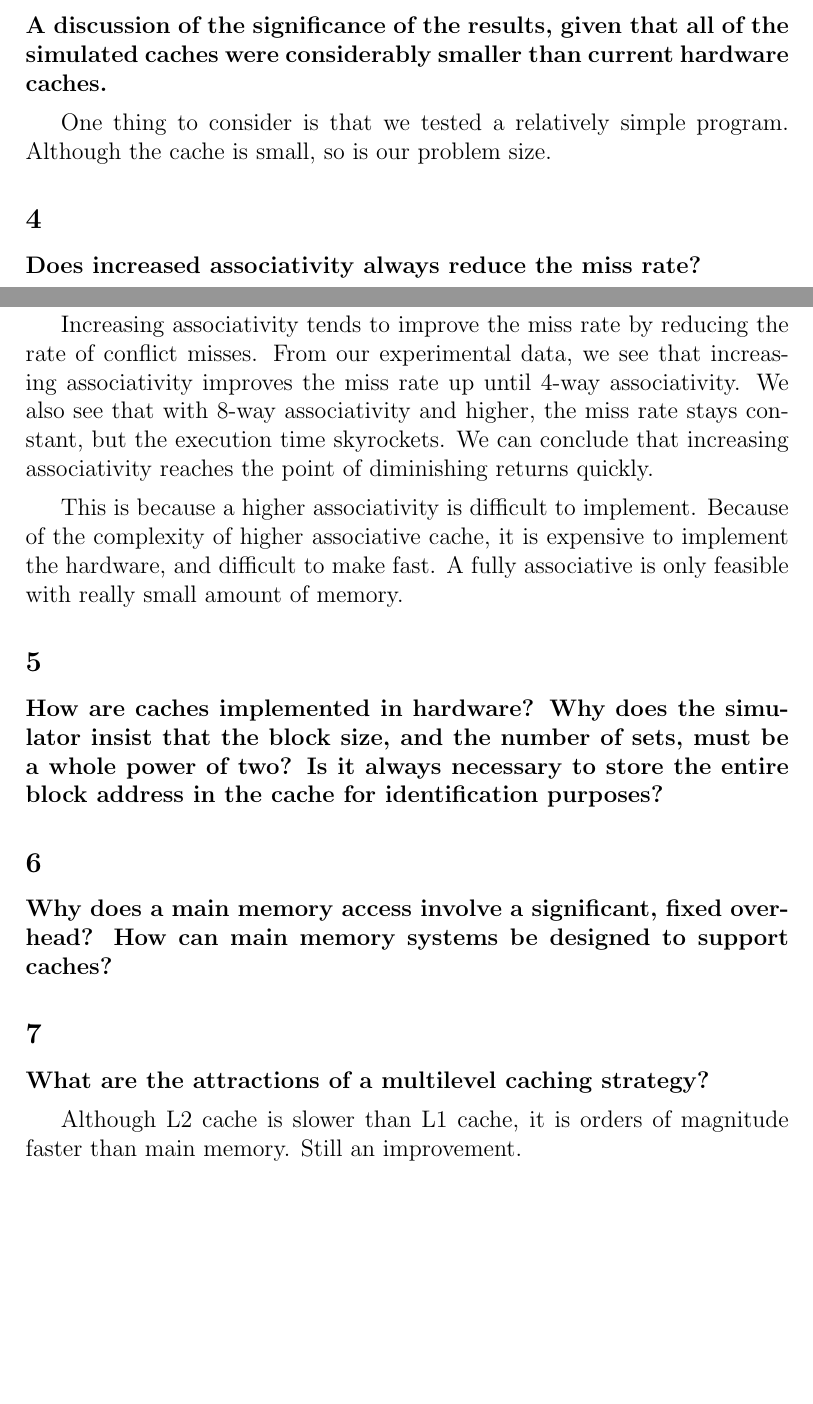
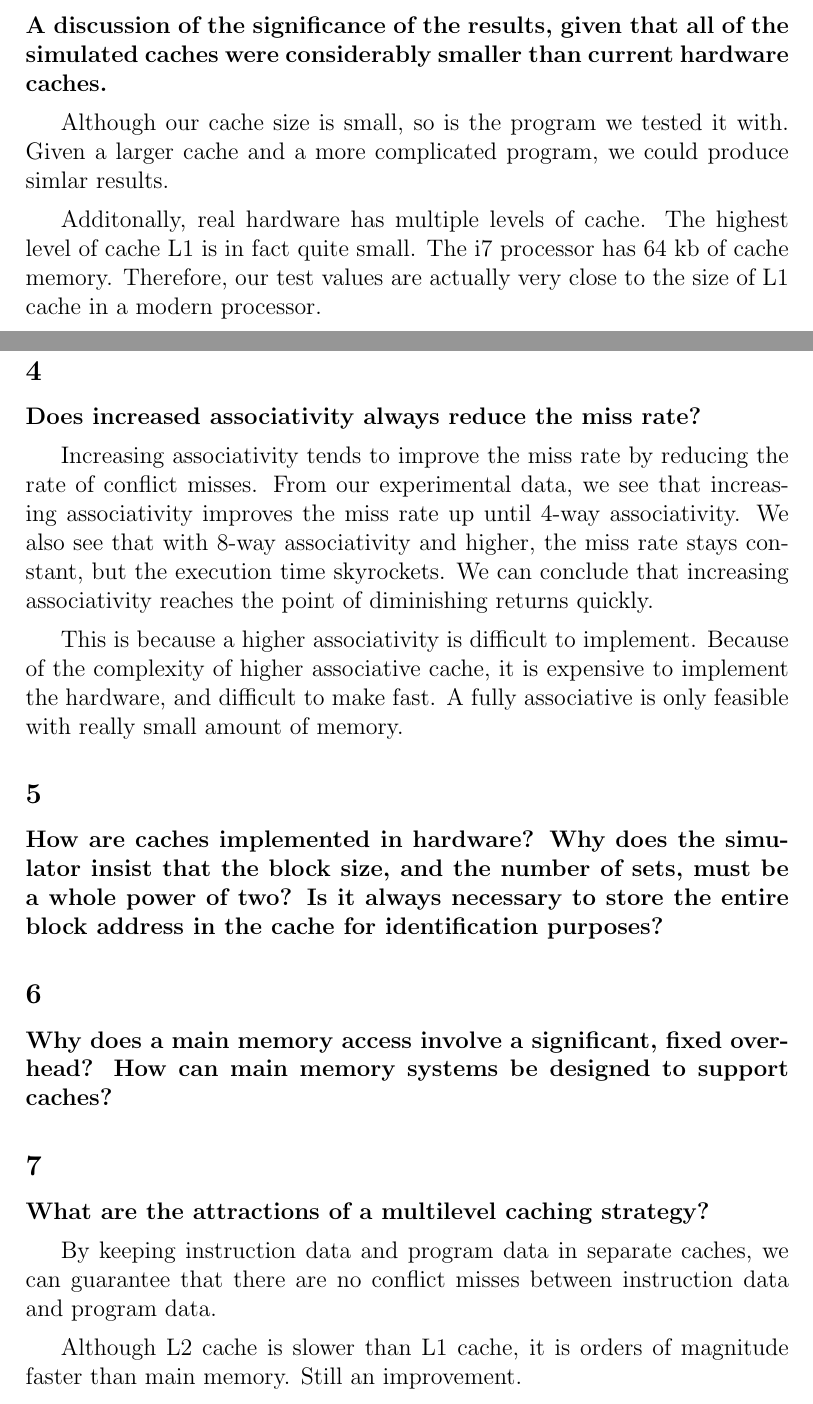
Before and after one commit to george-lamperis/latex, a LaTeX book (CS261-HW14/hw14.tex): two parts of pages 6 and 7 of 7, joined at a grey line, cut so that both start at the same text, the shorter picture padded with empty space. Compiled offline with pdfLaTeX.

Commit message:
done with question 3.

```diff
--- a/CS261-HW14/hw14.tex
+++ b/CS261-HW14/hw14.tex
@@ -227,8 +226,13 @@ of size 100 is 20.
 \textbf{A discussion of the significance of the results, given that all of the
 simulated caches were considerably smaller than current hardware caches.}
 
-One thing to consider is that we tested a relatively simple program. Although
-the cache is small, so is our problem size.
+Although our cache size is small, so is the program we tested it with. Given a
+larger cache and a more complicated program, we could produce simlar results.
+
+Additonally, real hardware has multiple levels of cache. The highest level of
+cache L1 is in fact quite small. The i7 processor has 64 kb of cache memory.
+Therefore, our test values are actually very close to the size of L1 cache in
+a modern processor.
 
 \subsection{4}
 \textbf{Does increased associativity always reduce the miss rate?}
@@ -260,8 +264,12 @@ can main memory systems be designed to support caches?}
 \subsection{7}
 \textbf{What are the attractions of a multilevel caching strategy?}
 
-Although L2 cache is slower than L1 cache, it is orders of magnitude faster
-than main memory. Still an improvement.
+By keeping instruction data and program data in separate caches, we can
+guarantee that there are no conflict misses between instruction data and
+program data.
+
+Although L2 cache is slower than L1 cache, it is orders of
+magnitude faster than main memory. Still an improvement.
 
 
 
```
Also changed, not shown: CS261-HW14/hw14.tex (5 more changed lines).
